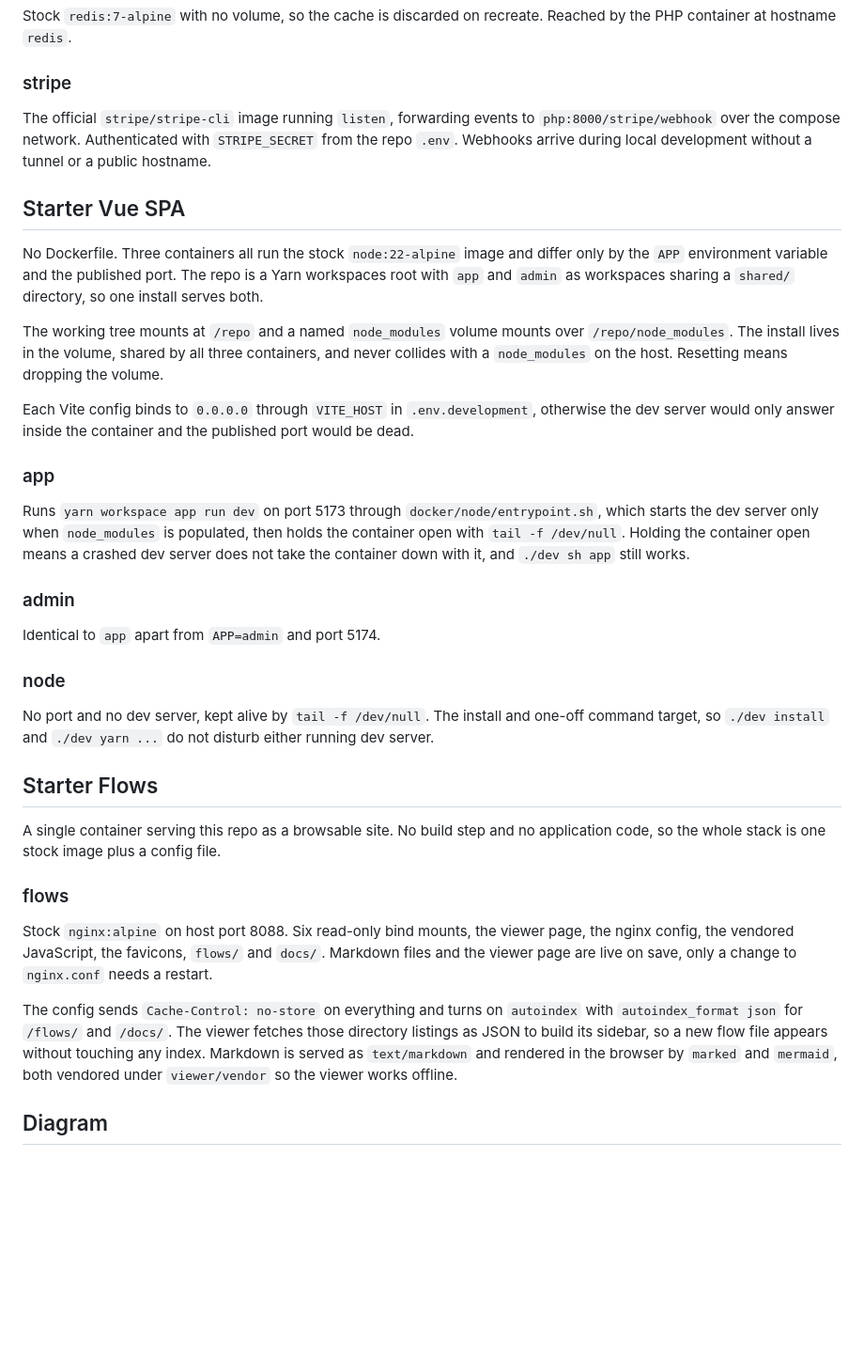
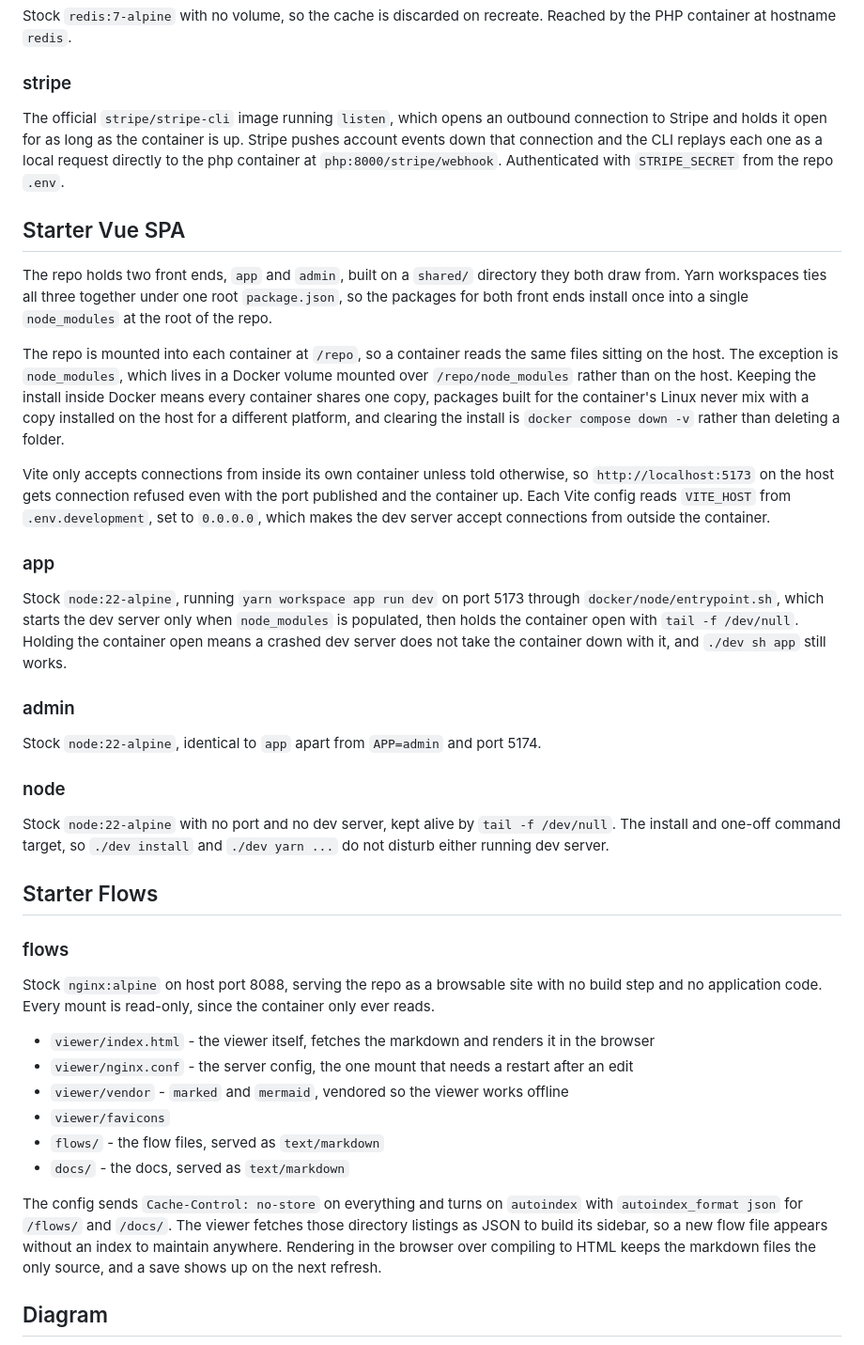
Before and after one commit to websanova/starter-flows, a Markdown page: docs/setup/DockerSetup.md, the part around one of its changes. Shown at 94% size. Rendered like a GitHub page; blank space fills up the shorter version.

```diff
--- a/docs/setup/DockerSetup.md
+++ b/docs/setup/DockerSetup.md
@@ -37,37 +50,42 @@ Stock `redis:7-alpine` with no volume, so the cache is discarded on recreate. Re
 
 ### stripe
 
-The official `stripe/stripe-cli` image running `listen`, forwarding events to `php:8000/stripe/webhook` over the compose network. Authenticated with `STRIPE_SECRET` from the repo `.env`. Webhooks arrive during local development without a tunnel or a public hostname.
+The official `stripe/stripe-cli` image running `listen`, which opens an outbound connection to Stripe and holds it open for as long as the container is up. Stripe pushes account events down that connection and the CLI replays each one as a local request directly to the php container at `php:8000/stripe/webhook`. Authenticated with `STRIPE_SECRET` from the repo `.env`.
 
 ## Starter Vue SPA
 
-No Dockerfile. Three containers all run the stock `node:22-alpine` image and differ only by the `APP` environment variable and the published port. The repo is a Yarn workspaces root with `app` and `admin` as workspaces sharing a `shared/` directory, so one install serves both.
+The repo holds two front ends, `app` and `admin`, built on a `shared/` directory they both draw from. Yarn workspaces ties all three together under one root `package.json`, so the packages for both front ends install once into a single `node_modules` at the root of the repo.
 
-The working tree mounts at `/repo` and a named `node_modules` volume mounts over `/repo/node_modules`. The install lives in the volume, shared by all three containers, and never collides with a `node_modules` on the host. Resetting means dropping the volume.
+The repo is mounted into each container at `/repo`, so a container reads the same files sitting on the host. The exception is `node_modules`, which lives in a Docker volume mounted over `/repo/node_modules` rather than on the host. Keeping the install inside Docker means every container shares one copy, packages built for the container's Linux never mix with a copy installed on the host for a different platform, and clearing the install is `docker compose down -v` rather than deleting a folder.
 
-Each Vite config binds to `0.0.0.0` through `VITE_HOST` in `.env.development`, otherwise the dev server would only answer inside the container and the published port would be dead.
+Vite only accepts connections from inside its own container unless told otherwise, so `http://localhost:5173` on the host gets connection refused even with the port published and the container up. Each Vite config reads `VITE_HOST` from `.env.development`, set to `0.0.0.0`, which makes the dev server accept connections from outside the container.
 
 ### app
 
-Runs `yarn workspace app run dev` on port 5173 through `docker/node/entrypoint.sh`, which starts the dev server only when `node_modules` is populated, then holds the container open with `tail -f /dev/null`. Holding the container open means a crashed dev server does not take the container down with it, and `./dev sh app` still works.
+Stock `node:22-alpine`, running `yarn workspace app run dev` on port 5173 through `docker/node/entrypoint.sh`, which starts the dev server only when `node_modules` is populated, then holds the container open with `tail -f /dev/null`. Holding the container open means a crashed dev server does not take the container down with it, and `./dev sh app` still works.
 
 ### admin
 
-Identical to `app` apart from `APP=admin` and port 5174.
+Stock `node:22-alpine`, identical to `app` apart from `APP=admin` and port 5174.
 
 ### node
 
-No port and no dev server, kept alive by `tail -f /dev/null`. The install and one-off command target, so `./dev install` and `./dev yarn ...` do not disturb either running dev server.
+Stock `node:22-alpine` with no port and no dev server, kept alive by `tail -f /dev/null`. The install and one-off command target, so `./dev install` and `./dev yarn ...` do not disturb either running dev server.
 
 ## Starter Flows
 
-A single container serving this repo as a browsable site. No build step and no application code, so the whole stack is one stock image plus a config file.
-
 ### flows
 
-Stock `nginx:alpine` on host port 8088. Six read-only bind mounts, the viewer page, the nginx config, the vendored JavaScript, the favicons, `flows/` and `docs/`. Markdown files and the viewer page are live on save, only a change to `nginx.conf` needs a restart.
+Stock `nginx:alpine` on host port 8088, serving the repo as a browsable site with no build step and no application code. Every mount is read-only, since the container only ever reads.
 
-The config sends `Cache-Control: no-store` on everything and turns on `autoindex` with `autoindex_format json` for `/flows/` and `/docs/`. The viewer fetches those directory listings as JSON to build its sidebar, so a new flow file appears without touching any index. Markdown is served as `text/markdown` and rendered in the browser by `marked` and `mermaid`, both vendored under `viewer/vendor` so the viewer works offline.
+- `viewer/index.html` - the viewer itself, fetches the markdown and renders it in the browser
+- `viewer/nginx.conf` - the server config, the one mount that needs a restart after an edit
+- `viewer/vendor` - `marked` and `mermaid`, vendored so the viewer works offline
+- `viewer/favicons`
+- `flows/` - the flow files, served as `text/markdown`
+- `docs/` - the docs, served as `text/markdown`
+
+The config sends `Cache-Control: no-store` on everything and turns on `autoindex` with `autoindex_format json` for `/flows/` and `/docs/`. The viewer fetches those directory listings as JSON to build its sidebar, so a new flow file appears without an index to maintain anywhere. Rendering in the browser over compiling to HTML keeps the markdown files the only source, and a save shows up on the next refresh.
 
 ## Diagram
 
```
Also changed, not shown: other parts of docs/setup/DockerSetup.md (+23 -10 lines).
